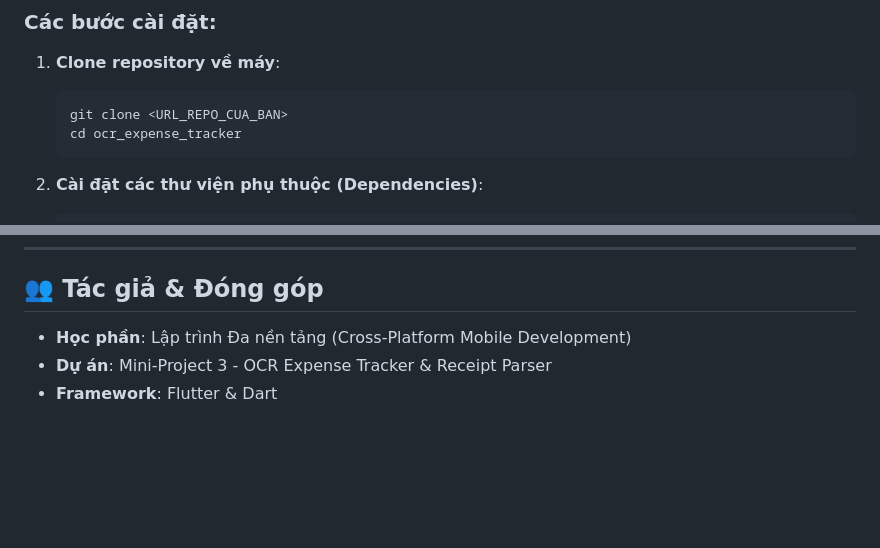
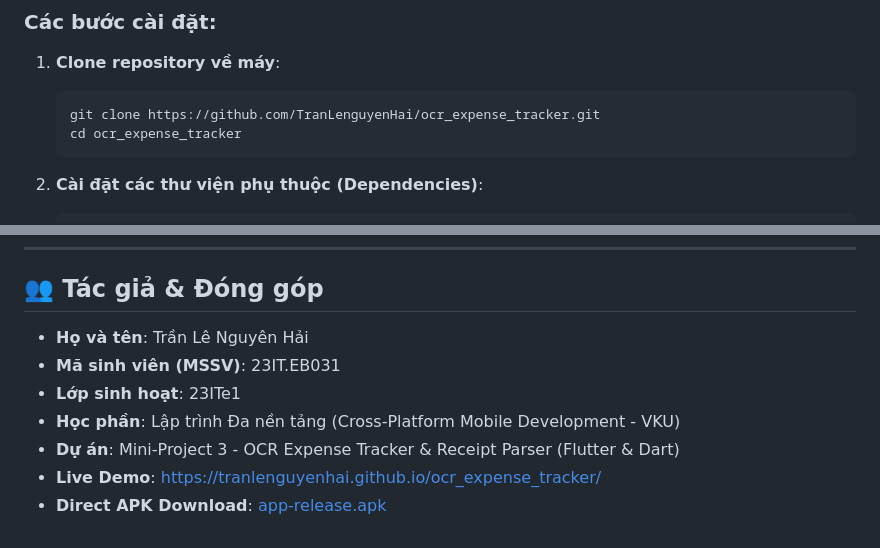
Before and after one commit to TranLenguyenHai/ocr_expense_tracker, a Markdown page: README.md, 2 parts joined by grey strips. Rendered like a GitHub page; blank space fills up the shorter version.

Commit message:
docs: finalize README with clone url, student info and build steps

````diff
--- a/README.md
+++ b/README.md
@@ -108,7 +108,7 @@ lib/
 ### Các bước cài đặt:
 1. **Clone repository về máy**:
    ```bash
-   git clone <URL_REPO_CUA_BAN>
+   git clone https://github.com/TranLenguyenHai/ocr_expense_tracker.git
    cd ocr_expense_tracker
    ```
 
@@ -148,6 +148,10 @@ Hệ thống đã bao gồm bộ kiểm thử tự động cho Regex Parser:
 ---
 
 ## 👥 Tác giả & Đóng góp
-* **Học phần**: Lập trình Đa nền tảng (Cross-Platform Mobile Development)
-* **Dự án**: Mini-Project 3 - OCR Expense Tracker & Receipt Parser
-* **Framework**: Flutter & Dart
+* **Họ và tên**: Trần Lê Nguyên Hải
+* **Mã sinh viên (MSSV)**: 23IT.EB031
+* **Lớp sinh hoạt**: 23ITe1
+* **Học phần**: Lập trình Đa nền tảng (Cross-Platform Mobile Development - VKU)
+* **Dự án**: Mini-Project 3 - OCR Expense Tracker & Receipt Parser (Flutter & Dart)
+* **Live Demo**: [https://tranlenguyenhai.github.io/ocr_expense_tracker/](https://tranlenguyenhai.github.io/ocr_expense_tracker/)
+* **Direct APK Download**: [app-release.apk](https://github.com/TranLenguyenHai/ocr_expense_tracker/raw/main/app-release.apk)
````
